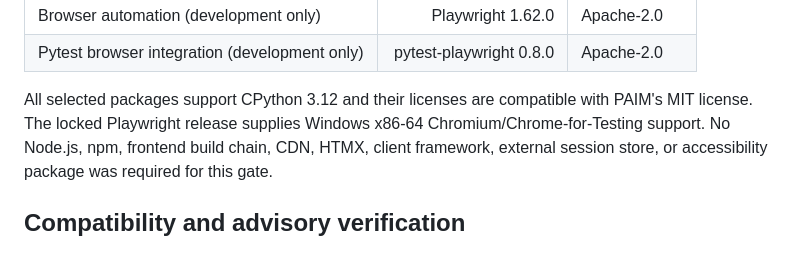
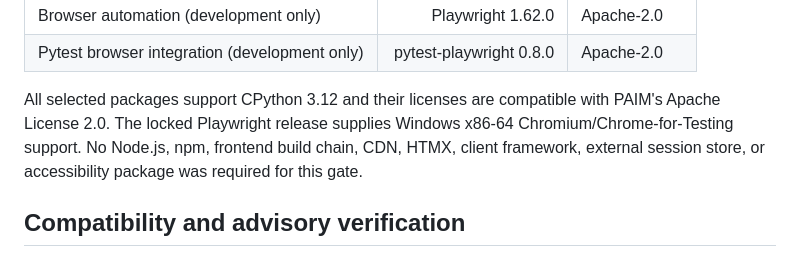
Before and after one commit to honggaoc-star/PAIM, a Markdown page: docs/engineering/PAIM_UI_M1A_FOUNDATION_DEPENDENCY_AND_SECURITY_EVIDENCE_v0.1.md, the part around the change. Rendered like a GitHub page.

Commit message:
Correct PAIM license characterization

```diff
--- a/docs/engineering/PAIM_UI_M1A_FOUNDATION_DEPENDENCY_AND_SECURITY_EVIDENCE_v0.1.md
+++ b/docs/engineering/PAIM_UI_M1A_FOUNDATION_DEPENDENCY_AND_SECURITY_EVIDENCE_v0.1.md
@@ -22,8 +22,8 @@ architecture. The locked environment resolves:
 | Browser automation (development only) | Playwright 1.62.0 | Apache-2.0 |
 | Pytest browser integration (development only) | pytest-playwright 0.8.0 | Apache-2.0 |
 
-All selected packages support CPython 3.12 and their licenses are compatible with PAIM's MIT
-license. The locked Playwright release supplies Windows x86-64 Chromium/Chrome-for-Testing support.
+All selected packages support CPython 3.12 and their licenses are compatible with PAIM's Apache
+License 2.0. The locked Playwright release supplies Windows x86-64 Chromium/Chrome-for-Testing support.
 No Node.js, npm, frontend build chain, CDN, HTMX, client framework, external session store, or
 accessibility package was required for this gate.
 
```
